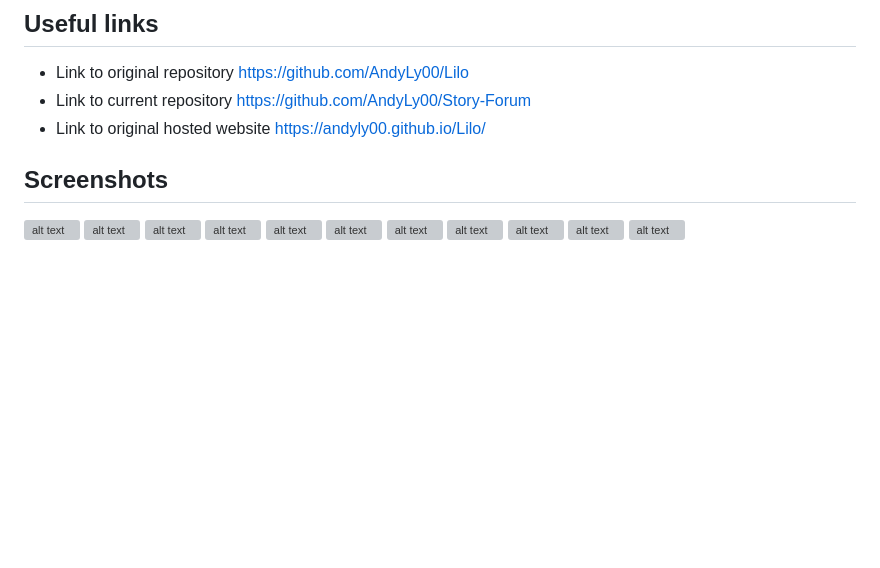
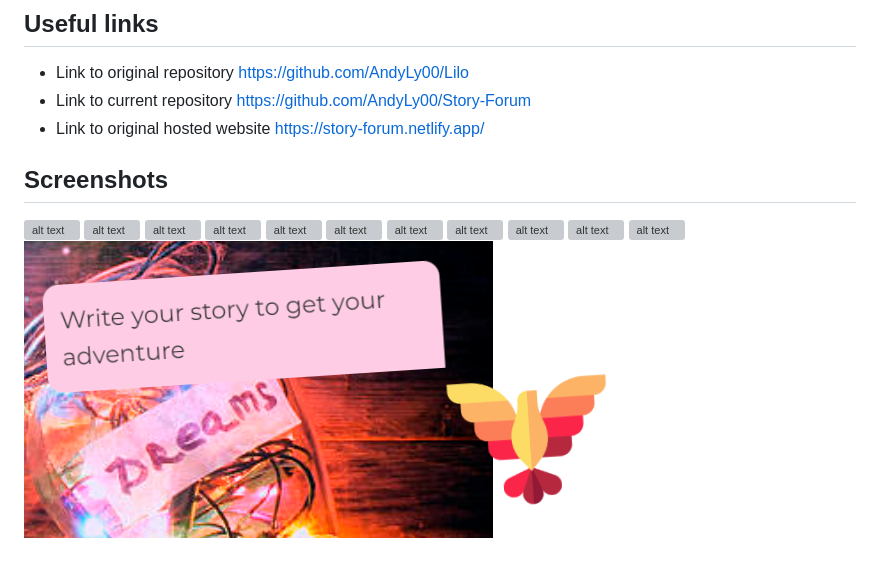
Before and after one commit to AndyLy00/Story-Forum, a Markdown page: README.md, the part around the change. GitHub-like rendering; pictures changed too: images/screenshots/Screenshot 2024-03-04 105328.png (added); blank space fills up the shorter version; grey boxes are pictures that could not be loaded.

```diff
--- a/README.md
+++ b/README.md
@@ -5,7 +5,7 @@ This project is a secvence from an older project made by me.
 ## Useful links
 -  Link to original repository https://github.com/AndyLy00/Lilo
 - Link to current repository https://github.com/AndyLy00/Story-Forum
-- Link to original hosted website https://andyly00.github.io/Lilo/
+- Link to original hosted website https://story-forum.netlify.app/
 
 ## Screenshots
 ![alt text](images/screenshots/Screenshot%20(268).png)
@@ -19,3 +19,4 @@ This project is a secvence from an older project made by me.
 ![alt text](images/screenshots/Screenshot%20(277).png)
 ![alt text](images/screenshots/Screenshot%20(278).png)
 ![alt text](images/screenshots/Screenshot%20(279).png)
+![alt text](images/screenshots/Screenshot%202024-03-04%20105328.png)
```
